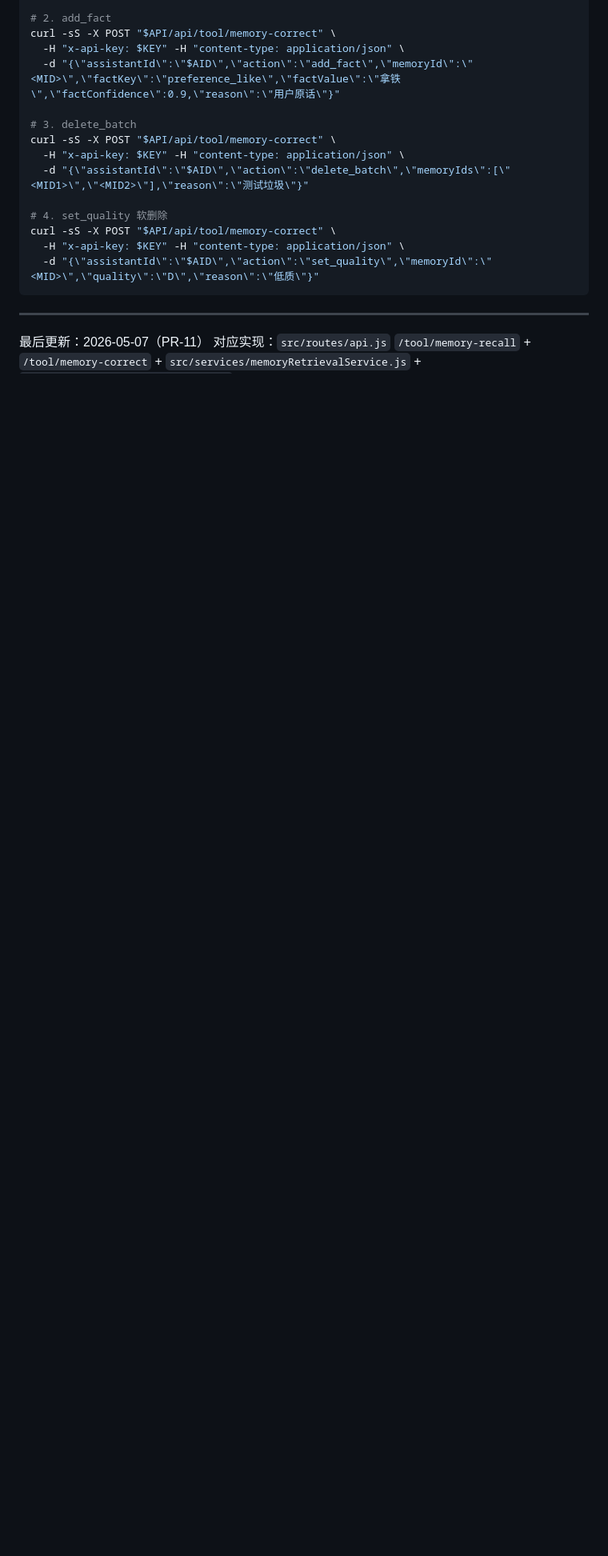
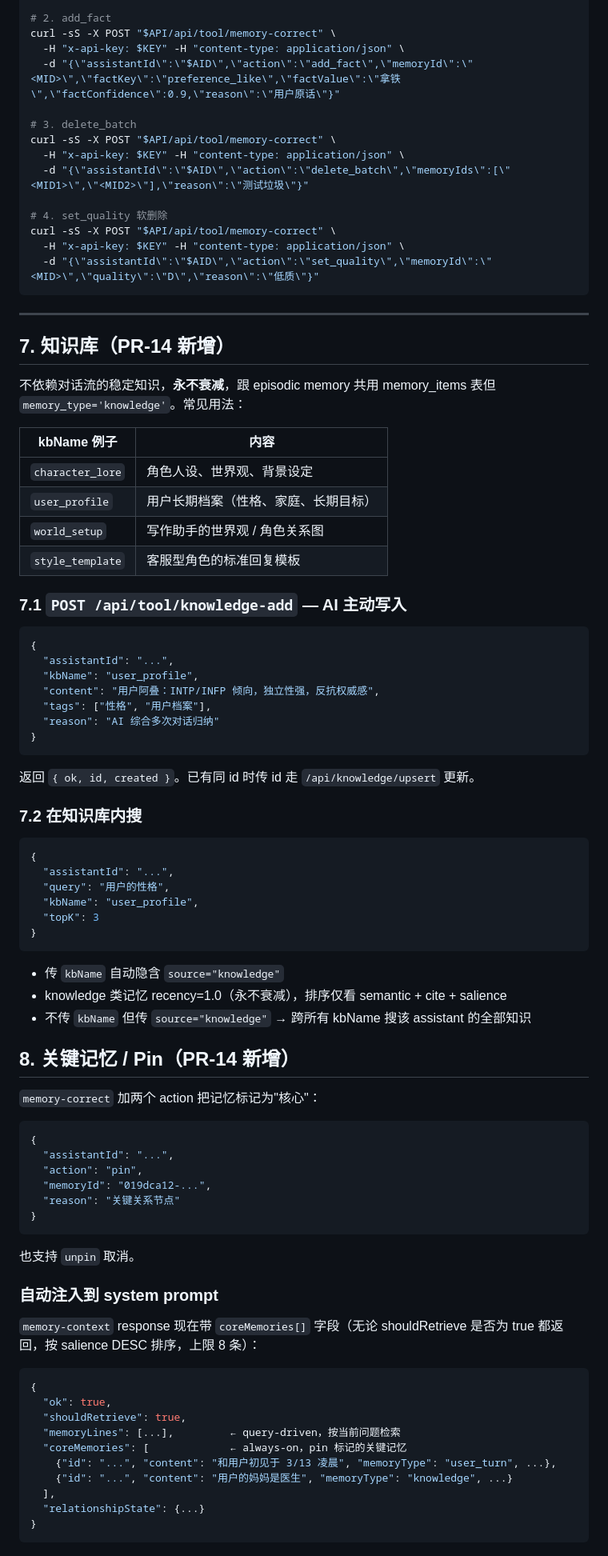
Before and after one commit to Evanna51/wi-chat-server, a Markdown page: docs/ai-tool-memory-recall-and-correct.md, the part around one of its changes. Shown at 80% size. Drawn GitHub-style; blank space fills up the shorter version.

````diff
--- a/docs/ai-tool-memory-recall-and-correct.md
+++ b/docs/ai-tool-memory-recall-and-correct.md
@@ -485,4 +489,77 @@ curl -sS -X POST "$API/api/tool/memory-correct" \
 
 ---
 
-最后更新：2026-05-07（PR-11）
+## 7. 知识库（PR-14 新增）
+
+不依赖对话流的稳定知识，**永不衰减**，跟 episodic memory 共用 memory_items 表但
+`memory_type='knowledge'`。常见用法：
+
+| kbName 例子 | 内容 |
+|---|---|
+| `character_lore` | 角色人设、世界观、背景设定 |
+| `user_profile` | 用户长期档案（性格、家庭、长期目标） |
+| `world_setup` | 写作助手的世界观 / 角色关系图 |
+| `style_template` | 客服型角色的标准回复模板 |
+
+### 7.1 `POST /api/tool/knowledge-add` — AI 主动写入
+
+```json
+{
+  "assistantId": "...",
+  "kbName": "user_profile",
+  "content": "用户阿叠：INTP/INFP 倾向，独立性强，反抗权威感",
+  "tags": ["性格", "用户档案"],
+  "reason": "AI 综合多次对话归纳"
+}
+```
+
+返回 `{ ok, id, created }`。已有同 id 时传 id 走 `/api/knowledge/upsert` 更新。
+
+### 7.2 在知识库内搜
+
+```json
+{
+  "assistantId": "...",
+  "query": "用户的性格",
+  "kbName": "user_profile",
+  "topK": 3
+}
+```
+
+- 传 `kbName` 自动隐含 `source="knowledge"`
+- knowledge 类记忆 recency=1.0（永不衰减），排序仅看 semantic + cite + salience
+- 不传 `kbName` 但传 `source="knowledge"` → 跨所有 kbName 搜该 assistant 的全部知识
+
+## 8. 关键记忆 / Pin（PR-14 新增）
+
+`memory-correct` 加两个 action 把记忆标记为"核心"：
+
+```json
+{
+  "assistantId": "...",
+  "action": "pin",
+  "memoryId": "019dca12-...",
+  "reason": "关键关系节点"
+}
+```
+
+也支持 `unpin` 取消。
+
+### 自动注入到 system prompt
+
+`memory-context` response 现在带 `coreMemories[]` 字段（无论 shouldRetrieve 是否为
+true 都返回，按 salience DESC 排序，上限 8 条）：
+
+```json
+{
+  "ok": true,
+  "shouldRetrieve": true,
+  "memoryLines": [...],         ← query-driven，按当前问题检索
+  "coreMemories": [             ← always-on，pin 标记的关键记忆
+    {"id": "...", "content": "和用户初见于 3/13 凌晨", "memoryType": "user_turn", ...},
+    {"id": "...", "content": "用户的妈妈是医生", "memoryType": "knowledge", ...}
+  ],
+  "relationshipState": {...}
+}
+```
+
````
Also changed, not shown: other parts of docs/ai-tool-memory-recall-and-correct.md (+46 -6 lines).
